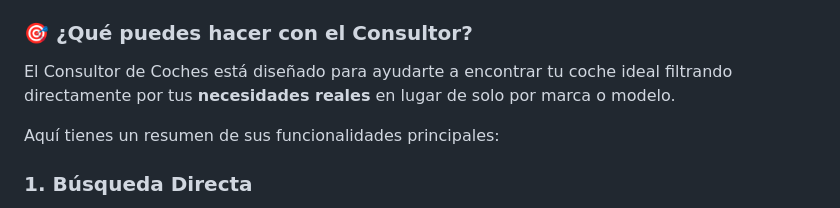
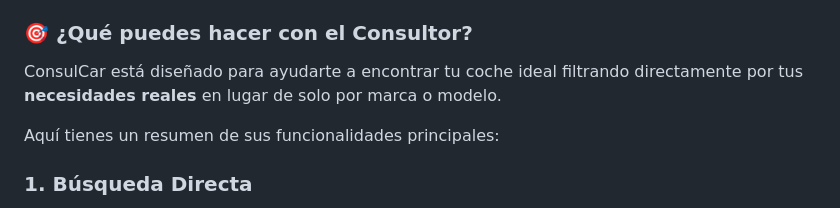
Before and after one commit to AlonsoGG29/ConsulCar-IA, a Markdown page: README.md, the part around one of its changes. Drawn GitHub-style.

```diff
--- a/README.md
+++ b/README.md
@@ -73,7 +73,7 @@ Una vez tengas ambos servidores (Frontend y Backend) corriendo simultáneamente,
 
 ### 🎯 ¿Qué puedes hacer con el Consultor?
 
-El Consultor de Coches está diseñado para ayudarte a encontrar tu coche ideal filtrando directamente por tus **necesidades reales** en lugar de solo por marca o modelo.
+ConsulCar está diseñado para ayudarte a encontrar tu coche ideal filtrando directamente por tus **necesidades reales** en lugar de solo por marca o modelo.
 
 Aquí tienes un resumen de sus funcionalidades principales:
 
```
Also changed, not shown: other parts of README.md (+1 -1 lines).
